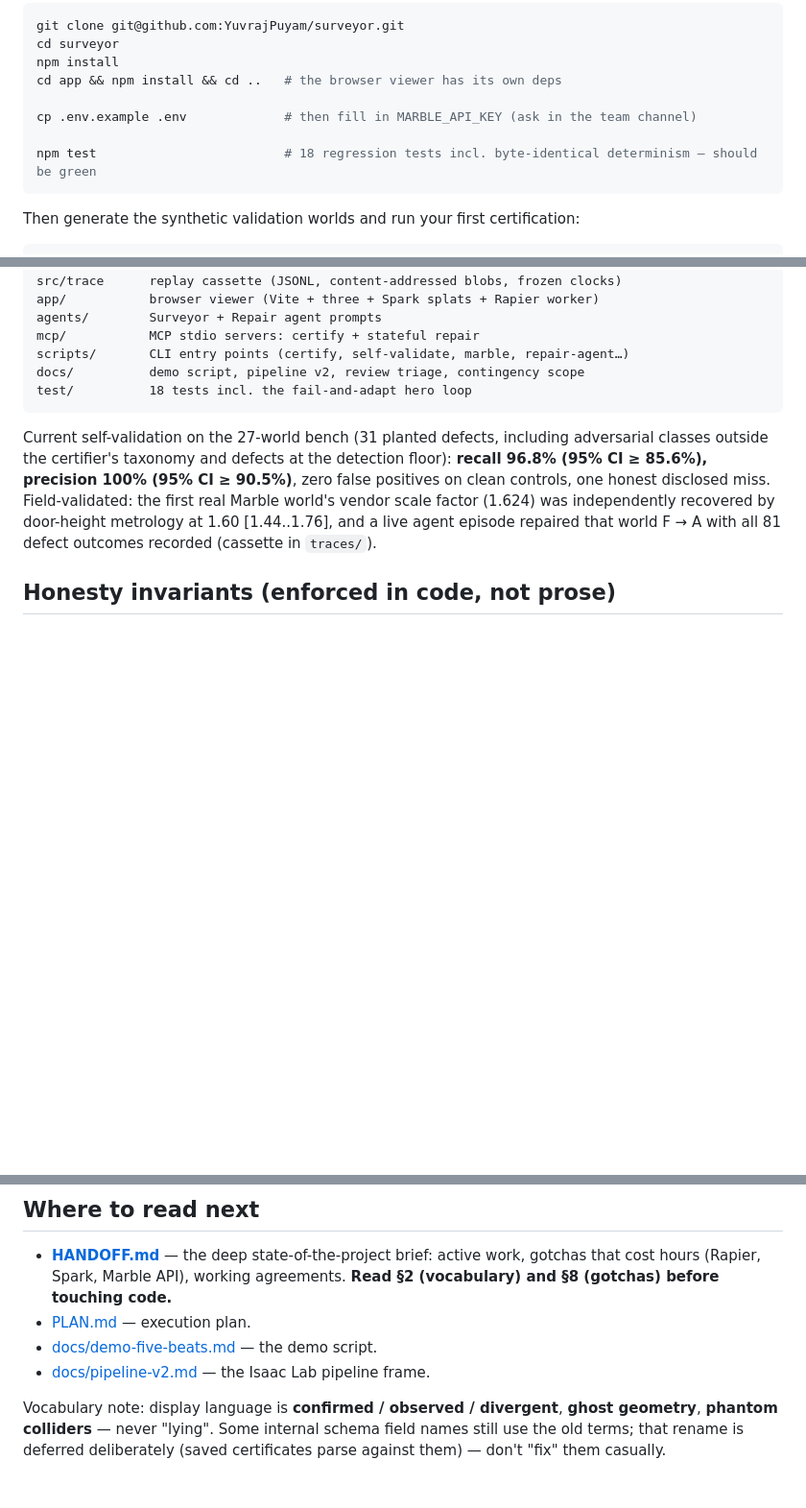
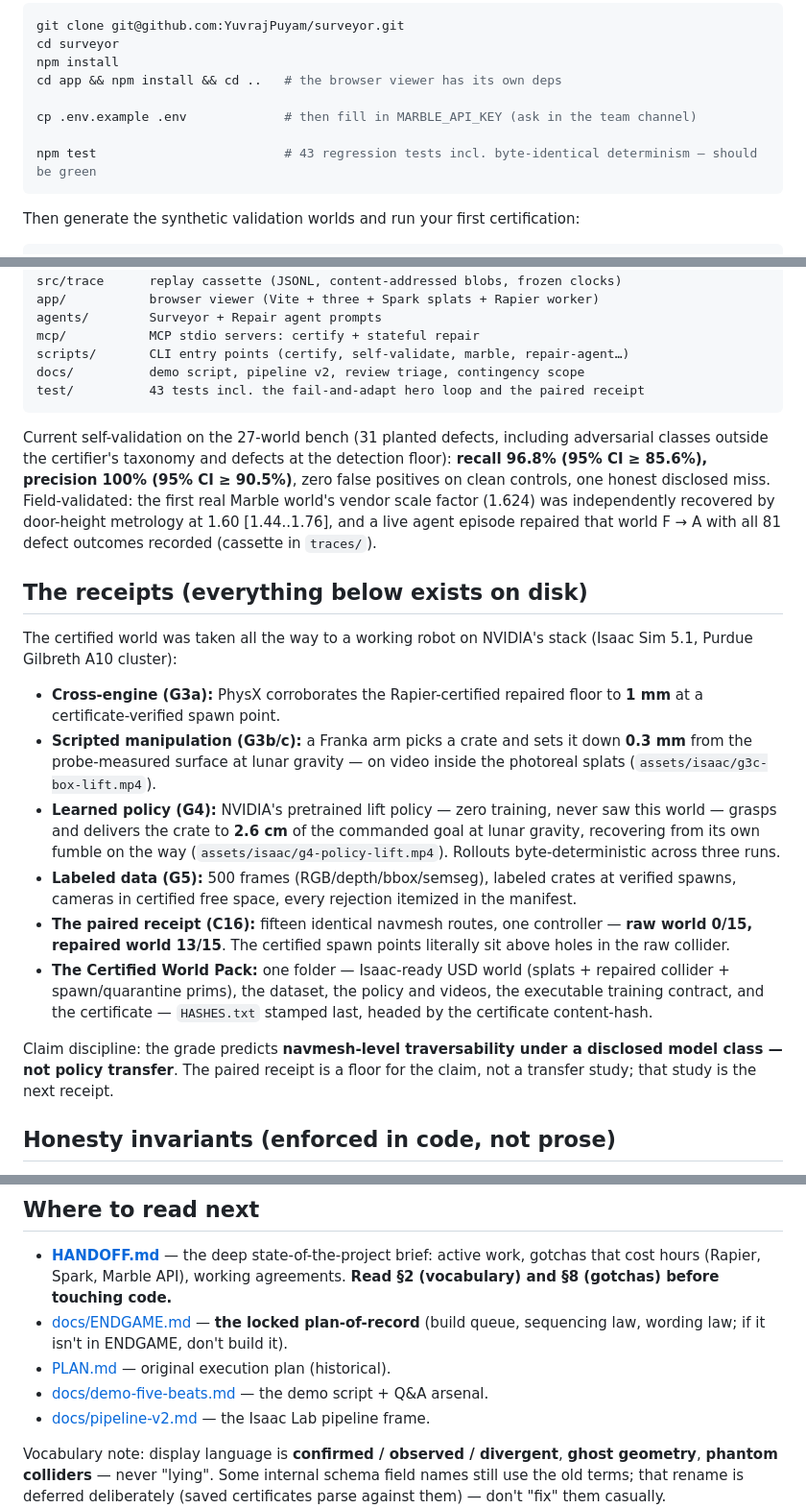
Before and after one commit to YuvrajPuyam/surveyor, a Markdown page: README.md, 3 parts joined by grey strips. Shown at 96% size. GitHub-like rendering; blank space fills up the shorter version.

````diff
--- a/README.md
+++ b/README.md
@@ -32,7 +32,7 @@ cd app && npm install && cd ..   # the browser viewer has its own deps
 
 cp .env.example .env             # then fill in MARBLE_API_KEY (ask in the team channel)
 
-npm test                         # 18 regression tests incl. byte-identical determinism — should be green
+npm test                         # 43 regression tests incl. byte-identical determinism — should be green
 ```
 
 Then generate the synthetic validation worlds and run your first
@@ -126,7 +126,7 @@ agents/        Surveyor + Repair agent prompts
 mcp/           MCP stdio servers: certify + stateful repair
 scripts/       CLI entry points (certify, self-validate, marble, repair-agent…)
 docs/          demo script, pipeline v2, review triage, contingency scope
-test/          18 tests incl. the fail-and-adapt hero loop
+test/          43 tests incl. the fail-and-adapt hero loop and the paired receipt
 ```
 
 Current self-validation on the 27-world bench (31 planted defects, including
@@ -137,6 +137,36 @@ Field-validated: the first real Marble world's vendor scale factor (1.624)
 was independently recovered by door-height metrology at 1.60 [1.44..1.76],
 and a live agent episode repaired that world F → A with all 81 defect
 outcomes recorded (cassette in `traces/`).
+
+## The receipts (everything below exists on disk)
+
+The certified world was taken all the way to a working robot on NVIDIA's
+stack (Isaac Sim 5.1, Purdue Gilbreth A10 cluster):
+
+- **Cross-engine (G3a):** PhysX corroborates the Rapier-certified repaired
+  floor to **1 mm** at a certificate-verified spawn point.
+- **Scripted manipulation (G3b/c):** a Franka arm picks a crate and sets it
+  down **0.3 mm** from the probe-measured surface at lunar gravity — on
+  video inside the photoreal splats (`assets/isaac/g3c-box-lift.mp4`).
+- **Learned policy (G4):** NVIDIA's pretrained lift policy — zero training,
+  never saw this world — grasps and delivers the crate to **2.6 cm** of the
+  commanded goal at lunar gravity, recovering from its own fumble on the
+  way (`assets/isaac/g4-policy-lift.mp4`). Rollouts byte-deterministic
+  across three runs.
+- **Labeled data (G5):** 500 frames (RGB/depth/bbox/semseg), labeled crates
+  at verified spawns, cameras in certified free space, every rejection
+  itemized in the manifest.
+- **The paired receipt (C16):** fifteen identical navmesh routes, one
+  controller — **raw world 0/15, repaired world 13/15**. The certified
+  spawn points literally sit above holes in the raw collider.
+- **The Certified World Pack:** one folder — Isaac-ready USD world (splats +
+  repaired collider + spawn/quarantine prims), the dataset, the policy and
+  videos, the executable training contract, and the certificate —
+  `HASHES.txt` stamped last, headed by the certificate content-hash.
+
+Claim discipline: the grade predicts **navmesh-level traversability under a
+disclosed model class — not policy transfer**. The paired receipt is a floor
+for the claim, not a transfer study; that study is the next receipt.
 
 ## Honesty invariants (enforced in code, not prose)
 
@@ -162,8 +192,10 @@ outcomes recorded (cassette in `traces/`).
 - **[HANDOFF.md](HANDOFF.md)** — the deep state-of-the-project brief: active
   work, gotchas that cost hours (Rapier, Spark, Marble API), working
   agreements. **Read §2 (vocabulary) and §8 (gotchas) before touching code.**
-- [PLAN.md](PLAN.md) — execution plan.
-- [docs/demo-five-beats.md](docs/demo-five-beats.md) — the demo script.
+- [docs/ENDGAME.md](docs/ENDGAME.md) — **the locked plan-of-record** (build
+  queue, sequencing law, wording law; if it isn't in ENDGAME, don't build it).
+- [PLAN.md](PLAN.md) — original execution plan (historical).
+- [docs/demo-five-beats.md](docs/demo-five-beats.md) — the demo script + Q&A arsenal.
 - [docs/pipeline-v2.md](docs/pipeline-v2.md) — the Isaac Lab pipeline frame.
 
 Vocabulary note: display language is **confirmed / observed / divergent**,
````
Also changed, not shown: docs/publish-kit.md (added, +113 -0 lines).
